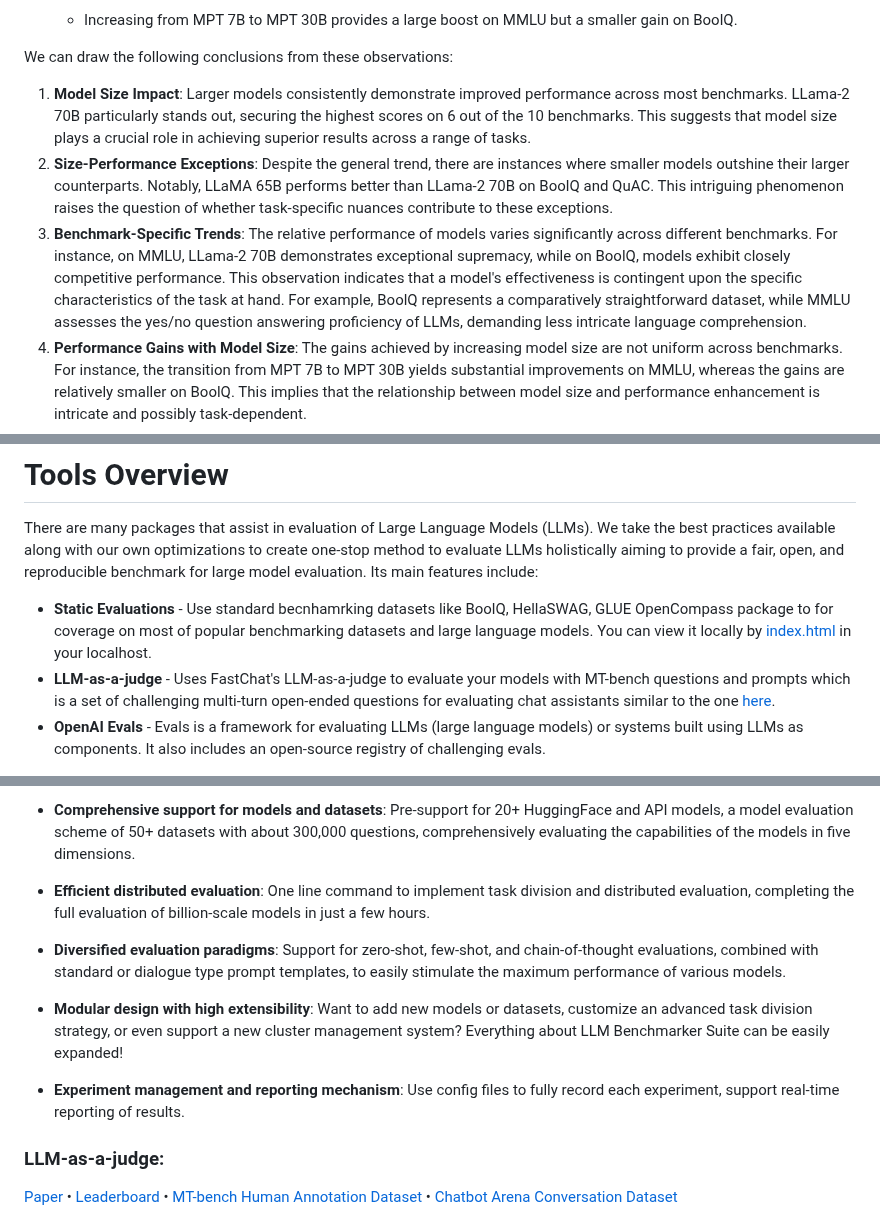
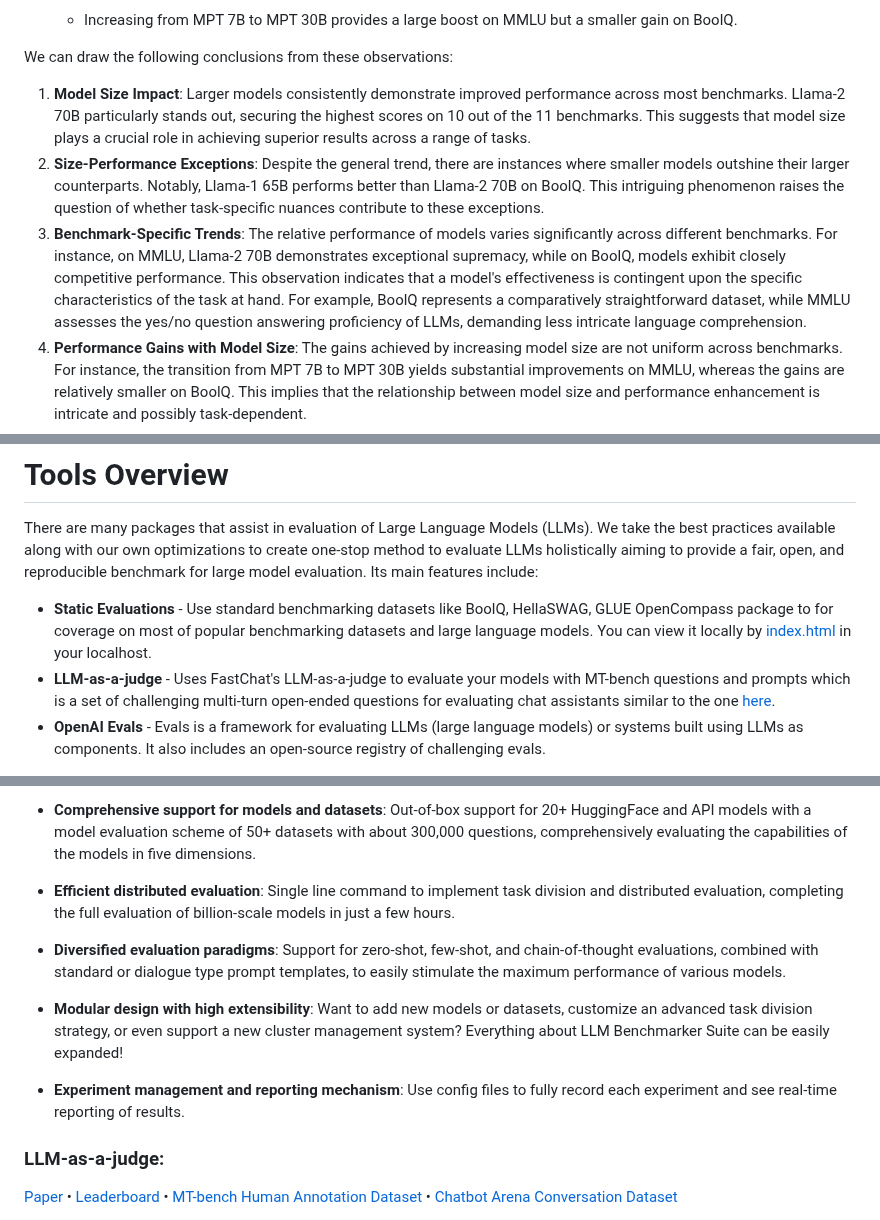
Before and after one commit to FormulaMonks/llm-benchmarker-suite, a Markdown page: README.md, 3 parts joined by grey strips. GitHub-like rendering.

```diff
--- a/README.md
+++ b/README.md
@@ -140,11 +139,11 @@ A quick look at the above table reveals several interesting observations:
 
 We can draw the following conclusions from these observations:
 1. **Model Size Impact**:
-Larger models consistently demonstrate improved performance across most benchmarks. LLama-2 70B particularly stands out, securing the highest scores on 6 out of the 10 benchmarks. This suggests that model size plays a crucial role in achieving superior results across a range of tasks.
+Larger models consistently demonstrate improved performance across most benchmarks. Llama-2 70B particularly stands out, securing the highest scores on 10 out of the 11 benchmarks. This suggests that model size plays a crucial role in achieving superior results across a range of tasks.
 2. **Size-Performance Exceptions**:
-Despite the general trend, there are instances where smaller models outshine their larger counterparts. Notably, LLaMA 65B performs better than LLama-2 70B on BoolQ and QuAC. This intriguing phenomenon raises the question of whether task-specific nuances contribute to these exceptions.
+Despite the general trend, there are instances where smaller models outshine their larger counterparts. Notably, Llama-1 65B performs better than Llama-2 70B on BoolQ. This intriguing phenomenon raises the question of whether task-specific nuances contribute to these exceptions.
 3. **Benchmark-Specific Trends**:
-The relative performance of models varies significantly across different benchmarks. For instance, on MMLU, LLama-2 70B demonstrates exceptional supremacy, while on BoolQ, models exhibit closely competitive performance. This observation indicates that a model's effectiveness is contingent upon the specific characteristics of the task at hand. For example, BoolQ represents a comparatively straightforward dataset, while MMLU assesses the yes/no question answering proficiency of LLMs, demanding less intricate language comprehension.
+The relative performance of models varies significantly across different benchmarks. For instance, on MMLU, Llama-2 70B demonstrates exceptional supremacy, while on BoolQ, models exhibit closely competitive performance. This observation indicates that a model's effectiveness is contingent upon the specific characteristics of the task at hand. For example, BoolQ represents a comparatively straightforward dataset, while MMLU assesses the yes/no question answering proficiency of LLMs, demanding less intricate language comprehension.
 4. **Performance Gains with Model Size**:
 The gains achieved by increasing model size are not uniform across benchmarks. For instance, the transition from MPT 7B to MPT 30B yields substantial improvements on MMLU, whereas the gains are relatively smaller on BoolQ. This implies that the relationship between model size and performance enhancement is intricate and possibly task-dependent.
 5. **Trade-offs and Task Complexity**:
@@ -154,7 +153,7 @@ The contrasting performance improvements from model size expansion indicate that
 There are many packages that assist in evaluation of Large Language Models (LLMs). We take the best practices available along with our own optimizations to create one-stop method to evaluate LLMs holistically aiming to provide a fair, open, and reproducible benchmark for large model evaluation. Its main features include:
 
 - **Static Evaluations** -
-Use standard becnhamrking datasets like BoolQ, HellaSWAG, GLUE OpenCompass package to for coverage on most of popular benchmarking datasets and large language models. You can view it locally by [index.html](https://github.com/TheoremOne/llm-benchmarker-suite/blob/43be88d30b28e61203ed62739edeb766b39e9915/static/index.html) in your localhost.
+Use standard benchmarking datasets like BoolQ, HellaSWAG, GLUE OpenCompass package to for coverage on most of popular benchmarking datasets and large language models. You can view it locally by [index.html](https://github.com/TheoremOne/llm-benchmarker-suite/blob/43be88d30b28e61203ed62739edeb766b39e9915/static/index.html) in your localhost.
 - **LLM-as-a-judge** - Uses FastChat's LLM-as-a-judge to evaluate your models with MT-bench questions and prompts which is a set of challenging multi-turn open-ended questions for evaluating chat assistants similar to the one [here](https://lmsys.org/vicuna_eval/).
 - **OpenAI Evals** - Evals is a framework for evaluating LLMs (large language models) or systems built using LLMs as components. It also includes an open-source registry of challenging evals.
 
@@ -249,13 +248,13 @@ python opencompass/run.py configs/eval_demo.py -w outputs/demo
 
-- **Comprehensive support for models and datasets**: Pre-support for 20+ HuggingFace and API models, a model evaluation scheme of 50+ datasets with about 300,000 questions, comprehensively evaluating the capabilities of the models in five dimensions.
+- **Comprehensive support for models and datasets**: Out-of-box support for 20+ HuggingFace and API models with a model evaluation scheme of 50+ datasets with about 300,000 questions, comprehensively evaluating the capabilities of the models in five dimensions.
 
--  **Efficient distributed evaluation**: One line command to implement task division and distributed evaluation, completing the full evaluation of billion-scale models in just a few hours.
+-  **Efficient distributed evaluation**: Single line command to implement task division and distributed evaluation, completing the full evaluation of billion-scale models in just a few hours.
 
 - **Diversified evaluation paradigms**: Support for zero-shot, few-shot, and chain-of-thought evaluations, combined with standard or dialogue type prompt templates, to easily stimulate the maximum performance of various models.
 
 - **Modular design with high extensibility**: Want to add new models or datasets, customize an advanced task division strategy, or even support a new cluster management system? Everything about LLM Benchmarker Suite can be easily expanded!
 
-- **Experiment management and reporting mechanism**: Use config files to fully record each experiment, support real-time reporting of results.
+- **Experiment management and reporting mechanism**: Use config files to fully record each experiment and see real-time reporting of results.
 
 ### <a id="llm-as-a-judge"></a> LLM-as-a-judge:
 [Paper](https://arxiv.org/abs/2306.05685) • [Leaderboard](https://chat.lmsys.org/?leaderboard) • [MT-bench Human Annotation Dataset](https://huggingface.co/datasets/lmsys/mt_bench_human_judgments) • [Chatbot Arena Conversation Dataset](https://huggingface.co/datasets/lmsys/chatbot_arena_conversations)
```
Also changed, not shown: other parts of README.md (+43 -44 lines).
